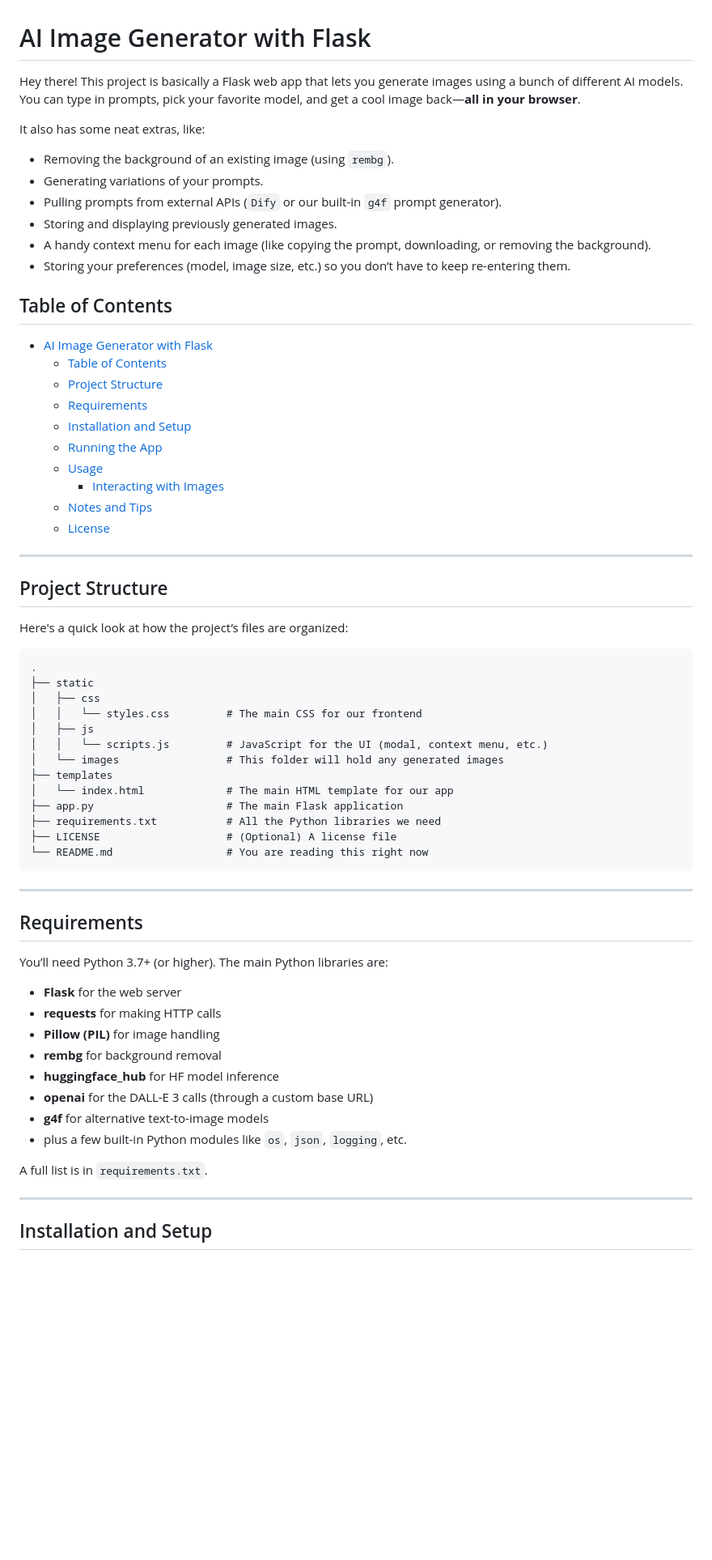
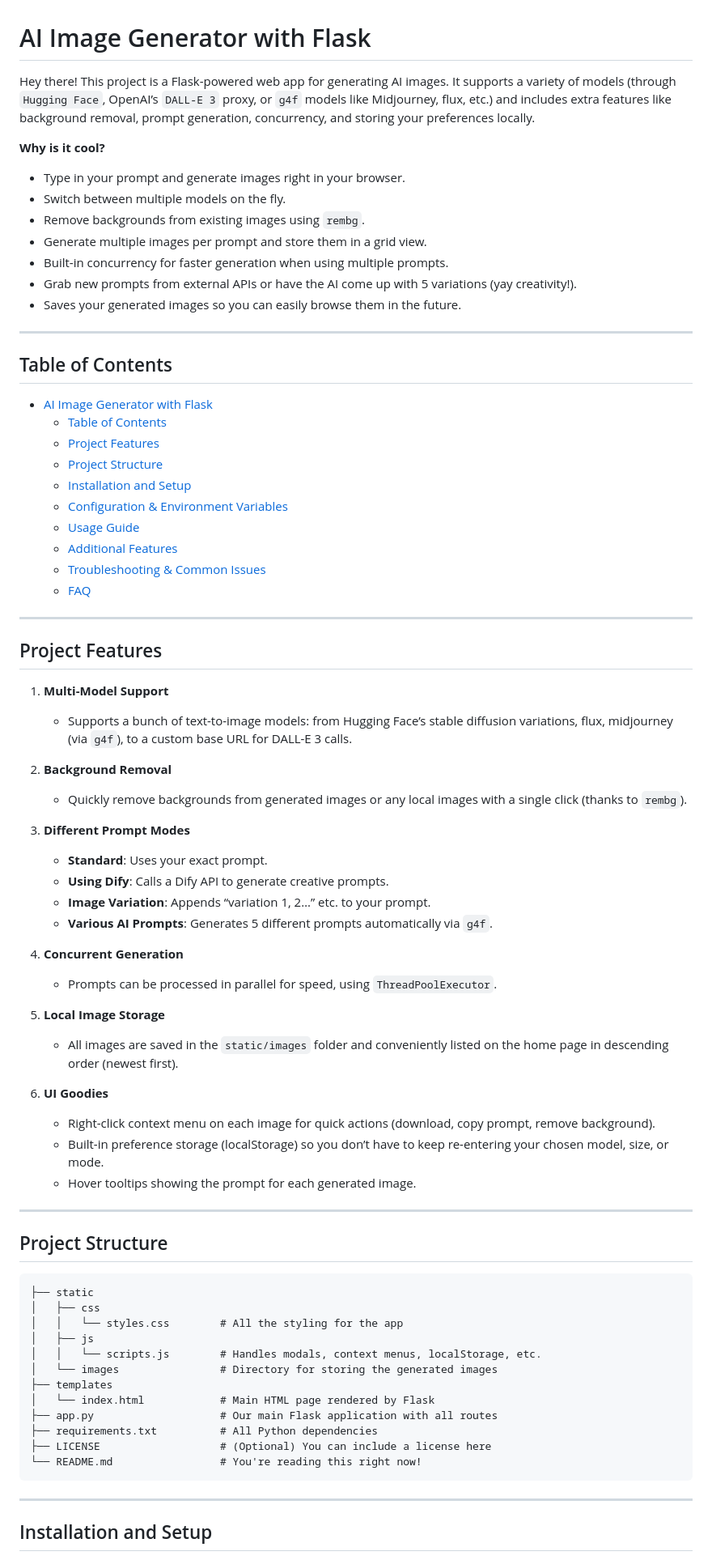
Before and after one commit to amirhosseinzolfi/blue-image, a Markdown page: README.md, the part around the change printed below. Shown: that part at 81% size. Rendered like a GitHub page; blank space fills up the shorter version.

Commit message:
Add project files and README

````diff
--- a/README.md
+++ b/README.md
@@ -1,66 +1,77 @@
 
 # AI Image Generator with Flask
 
-Hey there! This project is basically a Flask web app that lets you generate images using a bunch of different AI models. You can type in prompts, pick your favorite model, and get a cool image back—**all in your browser**.
+Hey there! This project is a Flask-powered web app for generating AI images. It supports a variety of models (through `Hugging Face`, OpenAI’s `DALL-E 3` proxy, or `g4f` models like Midjourney, flux, etc.) and includes extra features like background removal, prompt generation, concurrency, and storing your preferences locally.
 
-It also has some neat extras, like:
-- Removing the background of an existing image (using `rembg`).
-- Generating variations of your prompts.
-- Pulling prompts from external APIs (`Dify` or our built-in `g4f` prompt generator).
-- Storing and displaying previously generated images.
-- A handy context menu for each image (like copying the prompt, downloading, or removing the background).
-- Storing your preferences (model, image size, etc.) so you don’t have to keep re-entering them.
+**Why is it cool?**
+- Type in your prompt and generate images right in your browser.
+- Switch between multiple models on the fly.
+- Remove backgrounds from existing images using `rembg`.
+- Generate multiple images per prompt and store them in a grid view.
+- Built-in concurrency for faster generation when using multiple prompts.
+- Grab new prompts from external APIs or have the AI come up with 5 variations (yay creativity!).
+- Saves your generated images so you can easily browse them in the future.
+
+---
 
 ## Table of Contents
+
 - [AI Image Generator with Flask](#ai-image-generator-with-flask)
   - [Table of Contents](#table-of-contents)
+  - [Project Features](#project-features)
   - [Project Structure](#project-structure)
-  - [Requirements](#requirements)
   - [Installation and Setup](#installation-and-setup)
-  - [Running the App](#running-the-app)
-  - [Usage](#usage)
-    - [Interacting with Images](#interacting-with-images)
-  - [Notes and Tips](#notes-and-tips)
-  - [License](#license)
+  - [Configuration \& Environment Variables](#configuration--environment-variables)
+  - [Usage Guide](#usage-guide)
+  - [Additional Features](#additional-features)
+  - [Troubleshooting \& Common Issues](#troubleshooting--common-issues)
+  - [FAQ](#faq)
+
+---
+
+## Project Features
+
+1. **Multi-Model Support**
+   - Supports a bunch of text-to-image models: from Hugging Face’s stable diffusion variations, flux, midjourney (via `g4f`), to a custom base URL for DALL-E 3 calls.
+
+2. **Background Removal**
+   - Quickly remove backgrounds from generated images or any local images with a single click (thanks to `rembg`).
+
+3. **Different Prompt Modes**
+   - **Standard**: Uses your exact prompt.
+   - **Using Dify**: Calls a Dify API to generate creative prompts.
+   - **Image Variation**: Appends “variation 1, 2…” etc. to your prompt.
+   - **Various AI Prompts**: Generates 5 different prompts automatically via `g4f`.
+
+4. **Concurrent Generation**
+   - Prompts can be processed in parallel for speed, using `ThreadPoolExecutor`.
+
+5. **Local Image Storage**
+   - All images are saved in the `static/images` folder and conveniently listed on the home page in descending order (newest first).
+
+6. **UI Goodies**
+   - Right-click context menu on each image for quick actions (download, copy prompt, remove background).
+   - Built-in preference storage (localStorage) so you don’t have to keep re-entering your chosen model, size, or mode.
+   - Hover tooltips showing the prompt for each generated image.
 
 ---
 
 ## Project Structure
 
-Here's a quick look at how the project’s files are organized:
-
 ```
-.
 ├── static
 │   ├── css
-│   │   └── styles.css         # The main CSS for our frontend
+│   │   └── styles.css        # All the styling for the app
 │   ├── js
-│   │   └── scripts.js         # JavaScript for the UI (modal, context menu, etc.)
-│   └── images                 # This folder will hold any generated images
+│   │   └── scripts.js        # Handles modals, context menus, localStorage, etc.
+│   └── images                # Directory for storing the generated images
 ├── templates
-│   └── index.html             # The main HTML template for our app
-├── app.py                     # The main Flask application
-├── requirements.txt           # All the Python libraries we need
-├── LICENSE                    # (Optional) A license file
-└── README.md                  # You are reading this right now
+│   └── index.html            # Main HTML page rendered by Flask
+├── app.py                    # Our main Flask application with all routes
+├── requirements.txt          # All Python dependencies
+├── LICENSE                   # (Optional) You can include a license here
+└── README.md                 # You're reading this right now!
 ```
-
----
-
-## Requirements
-
-You’ll need Python 3.7+ (or higher). The main Python libraries are:
-
-- **Flask** for the web server
-- **requests** for making HTTP calls
-- **Pillow (PIL)** for image handling
-- **rembg** for background removal
-- **huggingface_hub** for HF model inference
-- **openai** for the DALL-E 3 calls (through a custom base URL)
-- **g4f** for alternative text-to-image models
-- plus a few built-in Python modules like `os`, `json`, `logging`, etc.
-
-A full list is in `requirements.txt`.
 
 ---
 
````
Also changed, not shown: other parts of README.md (+93 -55 lines).
